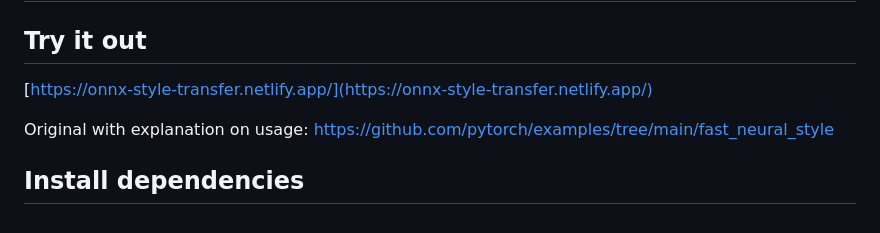
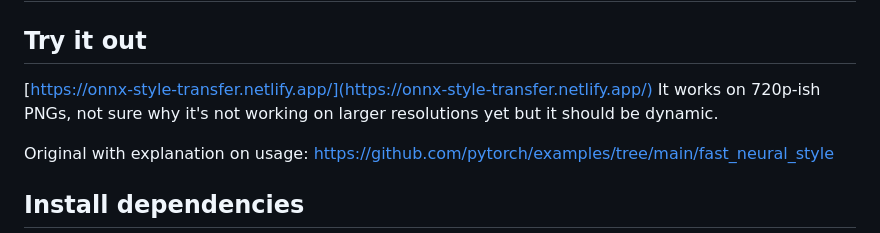
Before and after one commit to joshbrew/onnxruntime-web-fast-style-transfer, a Markdown page: README.md, the part around the change. Drawn GitHub-style.

```diff
--- a/README.md
+++ b/README.md
@@ -2,6 +2,7 @@
 
 ## Try it out
 [https://onnx-style-transfer.netlify.app/](https://onnx-style-transfer.netlify.app/)
+It works on 720p-ish PNGs, not sure why it's not working on larger resolutions yet but it should be dynamic.
 
 Original with explanation on usage:
 https://github.com/pytorch/examples/tree/main/fast_neural_style
```
